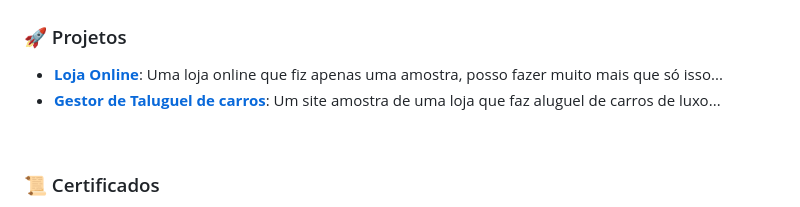
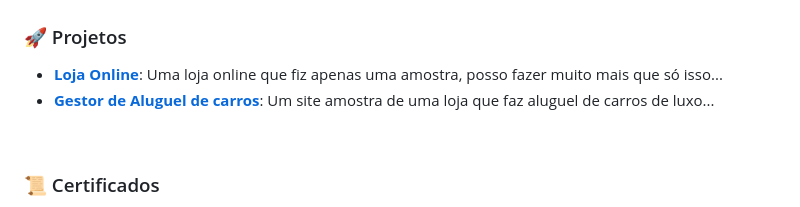
Before and after one commit to KauaCristopher/KauaCristopher, a Markdown page: README.md, the part around the change. Rendered like a GitHub page.

```diff
--- a/README.md
+++ b/README.md
@@ -103,7 +103,7 @@ Olá! Sou um desenvolvedor Junior, eu estudo programação des de 2022. Comecei
 ### 🚀 Projetos
 
 - **[Loja Online](https://kauacristopher.github.io/Loja-online/)**:  Uma loja online que fiz apenas uma amostra, posso fazer muito mais que só isso...
-- **[Gestor de Taluguel de carros](https://kauacristopher.github.io/Lux-Cars/)**: Um site amostra de uma loja que faz aluguel de carros de luxo...
+- **[Gestor de Aluguel de carros](https://kauacristopher.github.io/Lux-Cars/)**: Um site amostra de uma loja que faz aluguel de carros de luxo...
 
 <br>
 
```
